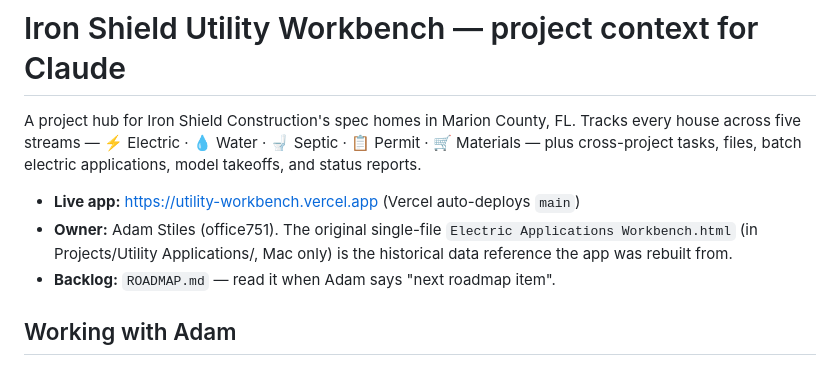
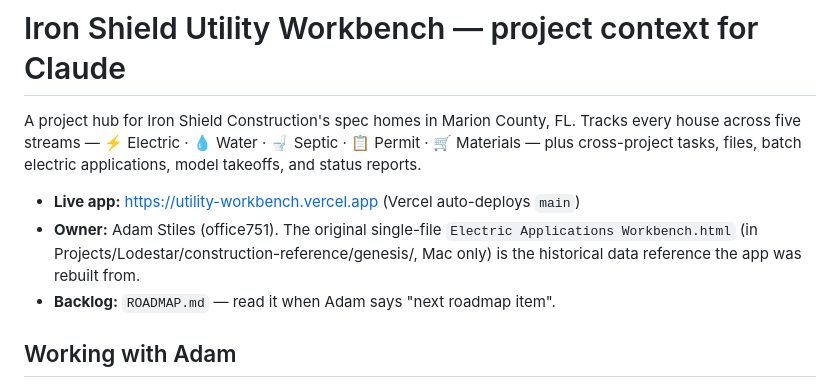
Before and after one commit to office751/utility-workbench, a Markdown page: CLAUDE.md, the part around the change. Drawn GitHub-style.

Commit message:
Docs: point legacy-HTML reference at construction-reference/genesis/
The reference files moved into Projects/Lodestar/construction-reference/
(genesis/ + applications-archive/); 'Utility Applications/' is gone.

Co-Authored-By: Claude Fable 5 <noreply@anthropic.com>

```diff
--- a/CLAUDE.md
+++ b/CLAUDE.md
@@ -7,7 +7,7 @@ applications, model takeoffs, and status reports.
 
 - **Live app:** https://utility-workbench.vercel.app (Vercel auto-deploys `main`)
 - **Owner:** Adam Stiles (office751). The original single-file
-  `Electric Applications Workbench.html` (in Projects/Utility Applications/, Mac only) is the
+  `Electric Applications Workbench.html` (in Projects/Lodestar/construction-reference/genesis/, Mac only) is the
   historical data reference the app was rebuilt from.
 - **Backlog:** `ROADMAP.md` — read it when Adam says "next roadmap item".
 
```
